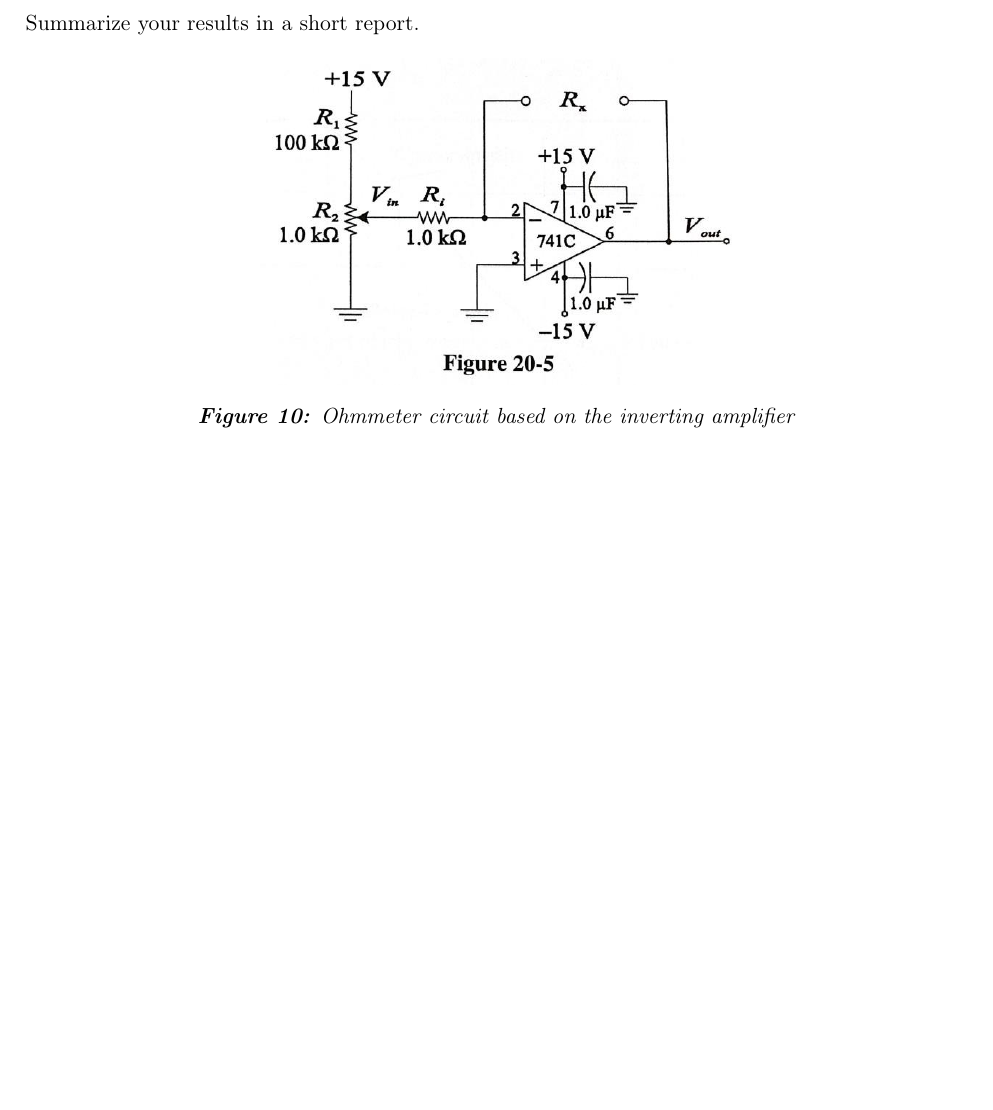
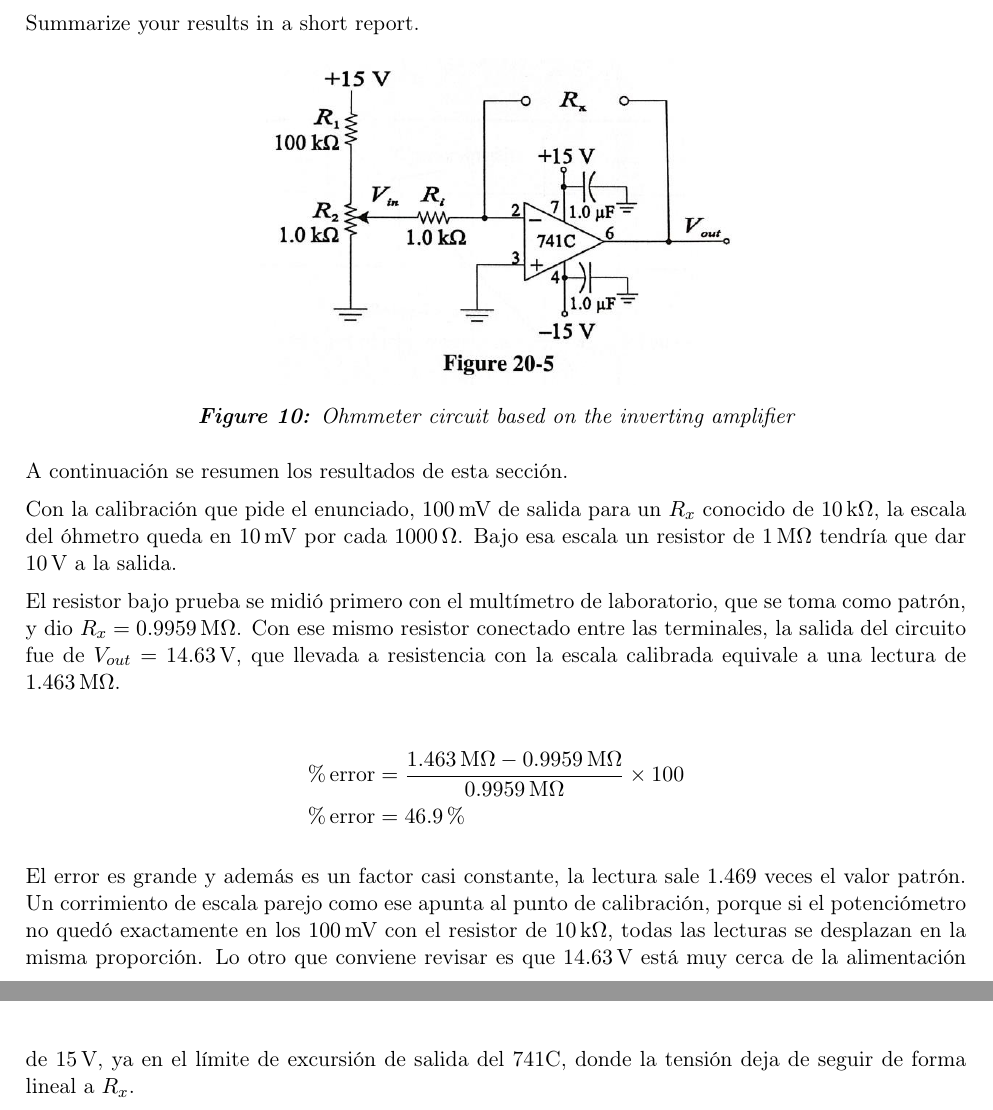
Before and after one commit to nico-mena18/Taller-Analogica-EL-3217, a LaTeX document (Lab 2/Lab2_LaTeX_source/Lab2_Linear_OA_Circuits.tex): part of page 12 of 12 before the commit and two parts of pages 12 and 13 of 13 after it, the two joined at a grey line, cut so that both start at the same text, the shorter picture padded with empty space. Compiled offline with pdfLaTeX.

Commit message:
Resultados del ohmetro en For Further Investigation

```diff
--- a/Lab 2/Lab2_LaTeX_source/Lab2_Linear_OA_Circuits.tex
+++ b/Lab 2/Lab2_LaTeX_source/Lab2_Linear_OA_Circuits.tex
@@ -387,4 +387,17 @@ Summarize your results in a short report.
 \label{fig:20-5}
 \end{figure}
 
+A continuación se resumen los resultados de esta sección.
+
+Con la calibración que pide el enunciado, $100\,\text{mV}$ de salida para un $R_x$ conocido de $10\,\text{k}\Omega$, la escala del óhmetro queda en $10\,\text{mV}$ por cada $1000\,\Omega$. Bajo esa escala un resistor de $1\,\text{M}\Omega$ tendría que dar $10\,\text{V}$ a la salida.
+
+El resistor bajo prueba se midió primero con el multímetro de laboratorio, que se toma como patrón, y dio $R_x = 0.9959\,\text{M}\Omega$. Con ese mismo resistor conectado entre las terminales, la salida del circuito fue de $V_{out} = 14.63\,\text{V}$, que llevada a resistencia con la escala calibrada equivale a una lectura de $1.463\,\text{M}\Omega$.
+
+\begin{align*}
+\%\,\text{error} &= \frac{1.463\,\text{M}\Omega - 0.9959\,\text{M}\Omega}{0.9959\,\text{M}\Omega} \times 100\\
+\%\,\text{error} &= 46.9\,\%
+\end{align*}
+
+El error es grande y además es un factor casi constante, la lectura sale $1.469$ veces el valor patrón. Un corrimiento de escala parejo como ese apunta al punto de calibración, porque si el potenciómetro no quedó exactamente en los $100\,\text{mV}$ con el resistor de $10\,\text{k}\Omega$, todas las lecturas se desplazan en la misma proporción. Lo otro que conviene revisar es que $14.63\,\text{V}$ está muy cerca de la alimentación de $15\,\text{V}$, ya en el límite de excursión de salida del 741C, donde la tensión deja de seguir de forma lineal a $R_x$.
+
 \end{document}
```
Also changed, not shown: Lab 2/Lab2_LaTeX_source/Lab2_Linear_OA_Circuits.pdf.
